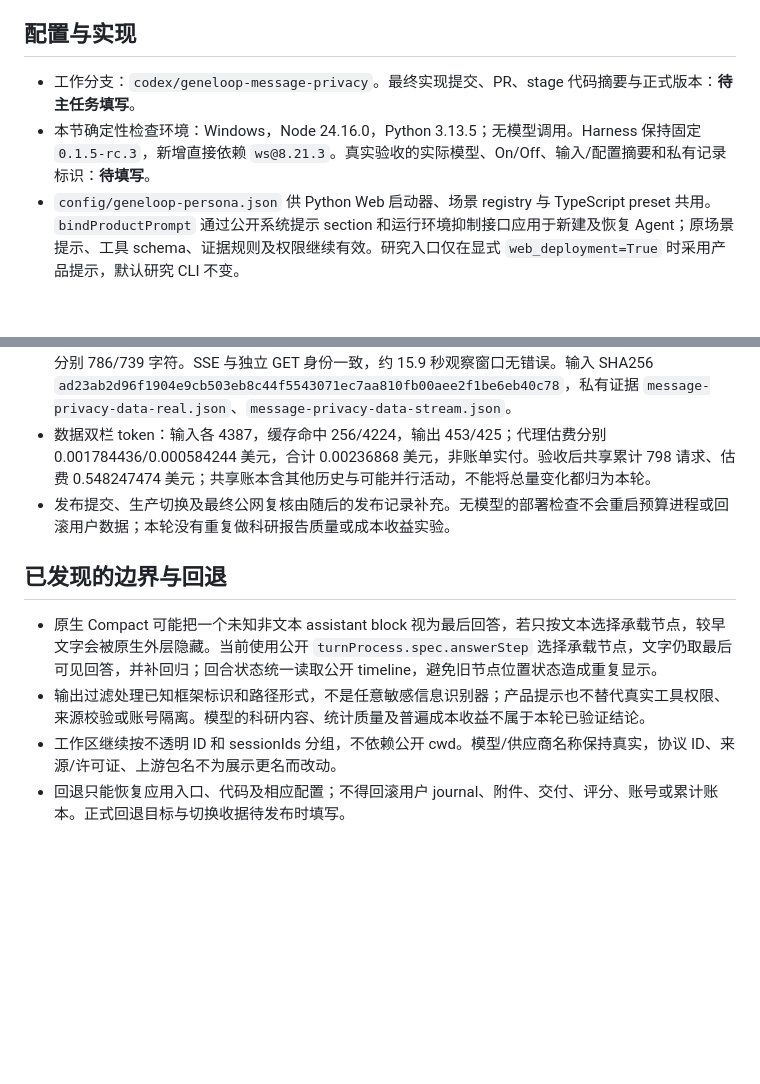
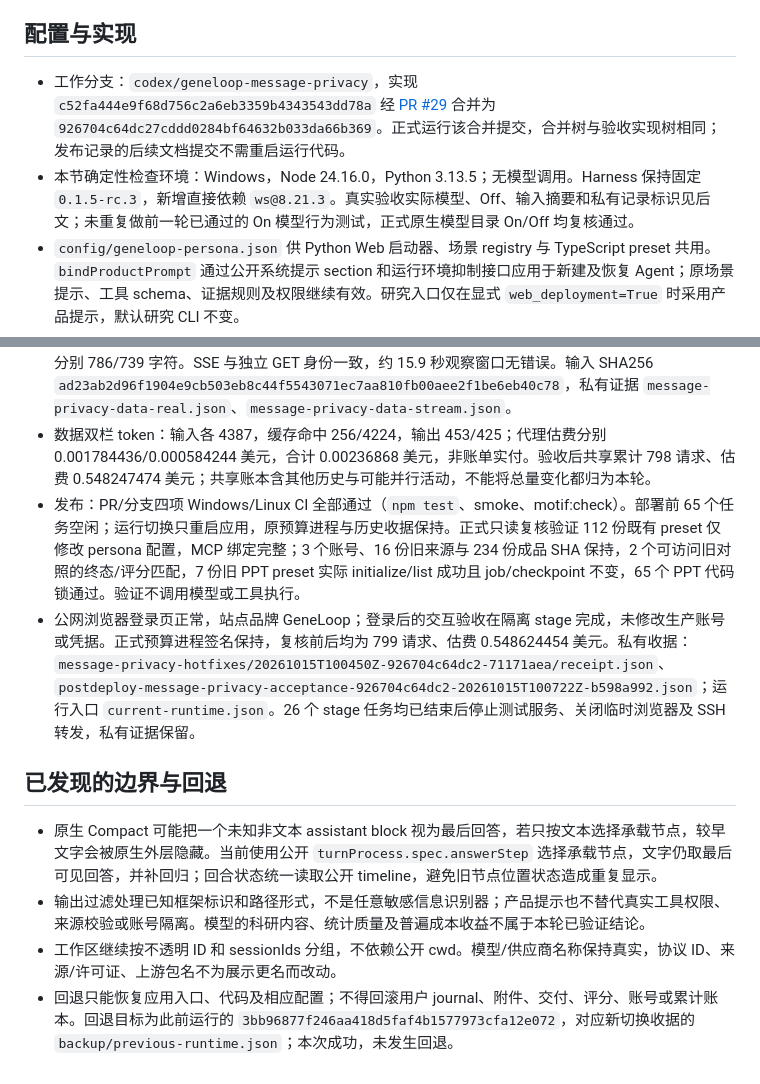
Before and after one commit to jingyio/DeepSeek-Harless, a Markdown page: docs/experiments/geneloop-message-privacy-20261015-v1.md, 2 parts joined by grey strips. GitHub-like rendering; blank space fills up the shorter version.

Commit message:
记录 GeneLoop 消息隐私上线与真实流式验收

```diff
--- a/docs/experiments/geneloop-message-privacy-20261015-v1.md
+++ b/docs/experiments/geneloop-message-privacy-20261015-v1.md
@@ -8,8 +8,8 @@
 
 ## 配置与实现
 
-- 工作分支：`codex/geneloop-message-privacy`。最终实现提交、PR、stage 代码摘要与正式版本：**待主任务填写**。
-- 本节确定性检查环境：Windows，Node 24.16.0，Python 3.13.5；无模型调用。Harness 保持固定 `0.1.5-rc.3`，新增直接依赖 `ws@8.21.3`。真实验收的实际模型、On/Off、输入/配置摘要和私有记录标识：**待填写**。
+- 工作分支：`codex/geneloop-message-privacy`，实现 `c52fa444e9f68d756c2a6eb3359b4343543dd78a` 经 [PR #29](https://github.com/jingyio/DeepSeek-Harless/pull/29) 合并为 `926704c64dc27cddd0284bf64632b033da66b369`。正式运行该合并提交，合并树与验收实现树相同；发布记录的后续文档提交不需重启运行代码。
+- 本节确定性检查环境：Windows，Node 24.16.0，Python 3.13.5；无模型调用。Harness 保持固定 `0.1.5-rc.3`，新增直接依赖 `ws@8.21.3`。真实验收实际模型、Off、输入摘要和私有记录标识见后文；未重复做前一轮已通过的 On 模型行为测试，正式原生模型目录 On/Off 均复核通过。
 - `config/geneloop-persona.json` 供 Python Web 启动器、场景 registry 与 TypeScript preset 共用。`bindProductPrompt` 通过公开系统提示 section 和运行环境抑制接口应用于新建及恢复 Agent；原场景提示、工具 schema、证据规则及权限继续有效。研究入口仅在显式 `web_deployment=True` 时采用产品提示，默认研究 CLI 不变。
 - `harless_public_output.ts` 返回独立的浏览器展示对象，处理新旧消息的读取、实时帧、恢复快照、任务/对照视图与相关元信息。已知框架名称统一为 GeneLoop，常见内部绝对路径隐藏，系统提示只保留设置通知。原始 journal、执行 inspect、用户来源消息、用户排队输入和文件字节不改写；事件/游标、评分身份及下载回执保持。
 - `harless_public_transport.mjs` 处理原生 RPC 失败和 WS mux 错误/指定事件元信息。成功请求数据、二进制与无关流不做文本替换；文件/SSE 不进入 unary JSON 缓存投影。错误给出用户提示，内部 details、host home 与新增会话 cwd 不直接外发。
@@ -36,11 +36,12 @@ Node 检查输出了现有 TypeScript 模块类型自动识别警告，进程均
 - 普通聊天后续提问明确要求查看上传文件、介绍身份与说明部署位置。模型回答自称 GeneLoop，没有披露服务器目录；两轮 UI 显示共 3 个模型步骤、约 3.6K token。这仅验证本次输出，不代表任意提问都可依赖提示词阻止泄漏，因此另有公开投影与任意分片回归。
 - `/data` 真实双栏方法讨论：`deepseek-official/deepseek-flash`、Off、每侧 0.115 美元；`max_output_tokens=null` 且不发送 `max_tokens`。两侧各 1 请求、0 工具，均完成且自称 GeneLoop；Baseline 在结束前观察到 9 个不同正文长度（51–758 字符），Motif 7 个（37–618），最终分别 786/739 字符。SSE 与独立 GET 身份一致，约 15.9 秒观察窗口无错误。输入 SHA256 `ad23ab2d96f1904e9cb503eb8c44f5543071ec7aa810fb00aee2f1be6eb40c78`，私有证据 `message-privacy-data-real.json`、`message-privacy-data-stream.json`。
 - 数据双栏 token：输入各 4387，缓存命中 256/4224，输出 453/425；代理估费分别 0.001784436/0.000584244 美元，合计 0.00236868 美元，非账单实付。验收后共享累计 798 请求、估费 0.548247474 美元；共享账本含其他历史与可能并行活动，不能将总量变化都归为本轮。
-- 发布提交、生产切换及最终公网复核由随后的发布记录补充。无模型的部署检查不会重启预算进程或回滚用户数据；本轮没有重复做科研报告质量或成本收益实验。
+- 发布：PR/分支四项 Windows/Linux CI 全部通过（`npm test`、smoke、motif:check）。部署前 65 个任务空闲；运行切换只重启应用，原预算进程与历史收据保持。正式只读复核验证 112 份既有 preset 仅修改 persona 配置，MCP 绑定完整；3 个账号、16 份旧来源与 234 份成品 SHA 保持，2 个可访问旧对照的终态/评分匹配，7 份旧 PPT preset 实际 initialize/list 成功且 job/checkpoint 不变，65 个 PPT 代码锁通过。验证不调用模型或工具执行。
+- 公网浏览器登录页正常，站点品牌 GeneLoop；登录后的交互验收在隔离 stage 完成，未修改生产账号或凭据。正式预算进程签名保持，复核前后均为 799 请求、估费 0.548624454 美元。私有收据：`message-privacy-hotfixes/20261015T100450Z-926704c64dc2-71171aea/receipt.json`、`postdeploy-message-privacy-acceptance-926704c64dc2-20261015T100722Z-b598a992.json`；运行入口 `current-runtime.json`。26 个 stage 任务均已结束后停止测试服务、关闭临时浏览器及 SSH 转发，私有证据保留。
 
 ## 已发现的边界与回退
 
 - 原生 Compact 可能把一个未知非文本 assistant block 视为最后回答，若只按文本选择承载节点，较早文字会被原生外层隐藏。当前使用公开 `turnProcess.spec.answerStep` 选择承载节点，文字仍取最后可见回答，并补回归；回合状态统一读取公开 timeline，避免旧节点位置状态造成重复显示。
 - 输出过滤处理已知框架标识和路径形式，不是任意敏感信息识别器；产品提示也不替代真实工具权限、来源校验或账号隔离。模型的科研内容、统计质量及普遍成本收益不属于本轮已验证结论。
 - 工作区继续按不透明 ID 和 sessionIds 分组，不依赖公开 cwd。模型/供应商名称保持真实，协议 ID、来源/许可证、上游包名不为展示更名而改动。
-- 回退只能恢复应用入口、代码及相应配置；不得回滚用户 journal、附件、交付、评分、账号或累计账本。正式回退目标与切换收据待发布时填写。
+- 回退只能恢复应用入口、代码及相应配置；不得回滚用户 journal、附件、交付、评分、账号或累计账本。回退目标为此前运行的 `3bb96877f246aa418d5faf4b1577973cfa12e072`，对应新切换收据的 `backup/previous-runtime.json`；本次成功，未发生回退。
```
Also changed, not shown: docs/handoffs/main.md (+4 -4 lines).
